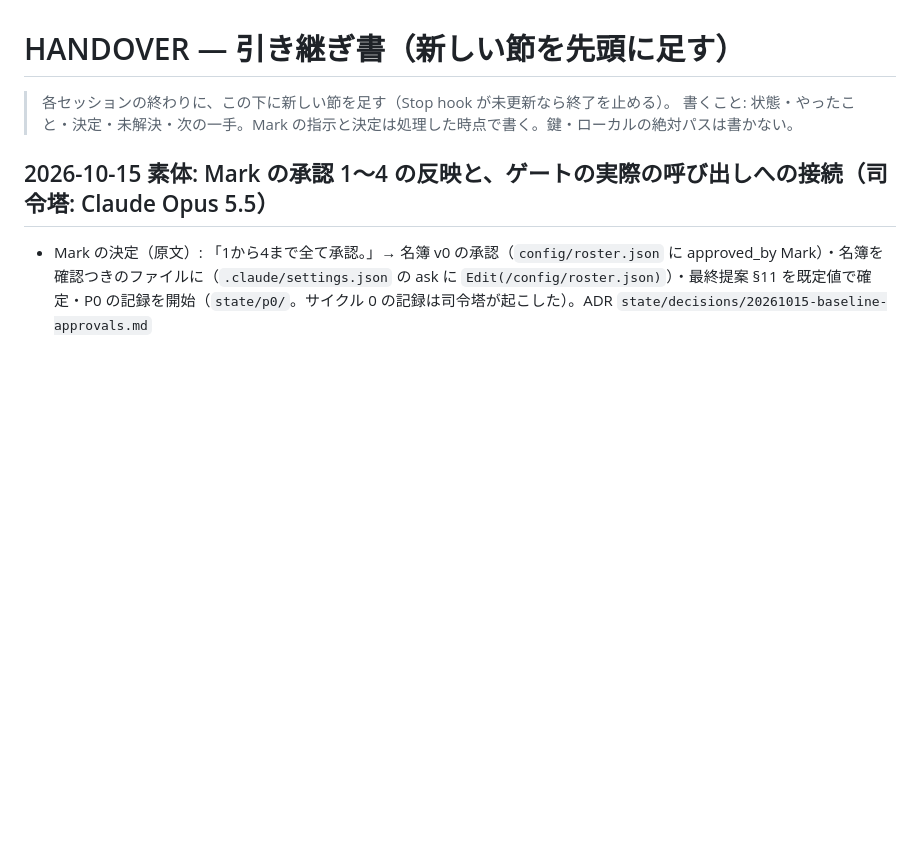
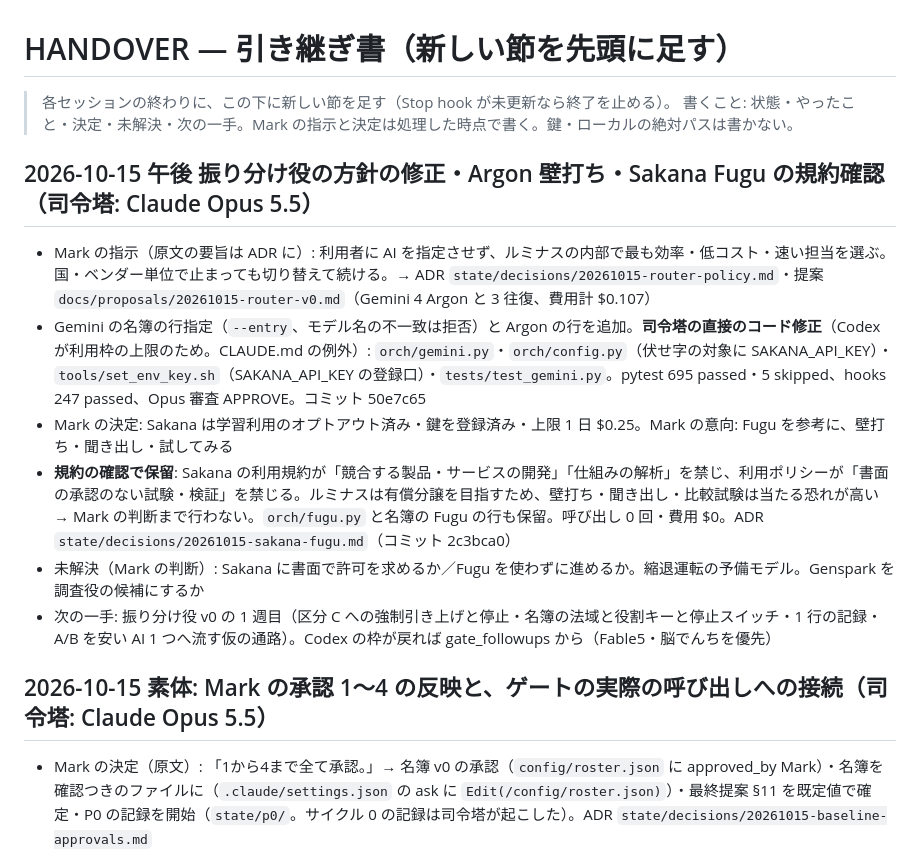
Before and after one commit to Mark555Limitless/Mark_Limitless, a Markdown page: ルミナス/HANDOVER.md, the part around the change. Drawn GitHub-style; blank space fills up the shorter version.

Commit message:
ルミナス素体: 午後の記録（振り分け役の方針・Argon 壁打ち・Fugu の規約確認で保留）
Co-Authored-By: Claude Opus 5.5 <noreply@anthropic.com>

```diff
--- a/ルミナス/HANDOVER.md
+++ b/ルミナス/HANDOVER.md
@@ -2,6 +2,14 @@
 
 > 各セッションの終わりに、この下に新しい節を足す（Stop hook が未更新なら終了を止める）。
 > 書くこと: 状態・やったこと・決定・未解決・次の一手。Mark の指示と決定は処理した時点で書く。鍵・ローカルの絶対パスは書かない。
+
+## 2026-10-15 午後 振り分け役の方針の修正・Argon 壁打ち・Sakana Fugu の規約確認（司令塔: Claude Opus 5.5）
+- Mark の指示（原文の要旨は ADR に）: 利用者に AI を指定させず、ルミナスの内部で最も効率・低コスト・速い担当を選ぶ。国・ベンダー単位で止まっても切り替えて続ける。→ ADR `state/decisions/20261015-router-policy.md`・提案 `docs/proposals/20261015-router-v0.md`（Gemini 4 Argon と 3 往復、費用計 $0.107）
+- Gemini の名簿の行指定（`--entry`、モデル名の不一致は拒否）と Argon の行を追加。**司令塔の直接のコード修正**（Codex が利用枠の上限のため。CLAUDE.md の例外）: `orch/gemini.py`・`orch/config.py`（伏せ字の対象に SAKANA_API_KEY）・`tools/set_env_key.sh`（SAKANA_API_KEY の登録口）・`tests/test_gemini.py`。pytest 695 passed・5 skipped、hooks 247 passed、Opus 審査 APPROVE。コミット 50e7c65
+- Mark の決定: Sakana は学習利用のオプトアウト済み・鍵を登録済み・上限 1 日 $0.25。Mark の意向: Fugu を参考に、壁打ち・聞き出し・試してみる
+- **規約の確認で保留**: Sakana の利用規約が「競合する製品・サービスの開発」「仕組みの解析」を禁じ、利用ポリシーが「書面の承認のない試験・検証」を禁じる。ルミナスは有償分譲を目指すため、壁打ち・聞き出し・比較試験は当たる恐れが高い → Mark の判断まで行わない。`orch/fugu.py` と名簿の Fugu の行も保留。呼び出し 0 回・費用 $0。ADR `state/decisions/20261015-sakana-fugu.md`（コミット 2c3bca0）
+- 未解決（Mark の判断）: Sakana に書面で許可を求めるか／Fugu を使わずに進めるか。縮退運転の予備モデル。Genspark を調査役の候補にするか
+- 次の一手: 振り分け役 v0 の 1 週目（区分 C への強制引き上げと停止・名簿の法域と役割キーと停止スイッチ・1 行の記録・A/B を安い AI 1 つへ流す仮の通路）。Codex の枠が戻れば gate_followups から（Fable5・脳でんちを優先）
 
 ## 2026-10-15 素体: Mark の承認 1〜4 の反映と、ゲートの実際の呼び出しへの接続（司令塔: Claude Opus 5.5）
 - Mark の決定（原文）: 「1から4まで全て承認。」→ 名簿 v0 の承認（`config/roster.json` に approved_by Mark）・名簿を確認つきのファイルに（`.claude/settings.json` の ask に `Edit(/config/roster.json)`）・最終提案 §11 を既定値で確定・P0 の記録を開始（`state/p0/`。サイクル 0 の記録は司令塔が起こした）。ADR `state/decisions/20261015-baseline-approvals.md`
```
Also changed, not shown: ルミナス/digest/2026-10-15.md (+7 -0 lines), ルミナス/obsidian/ルミナス.md (+1 -0 lines).
